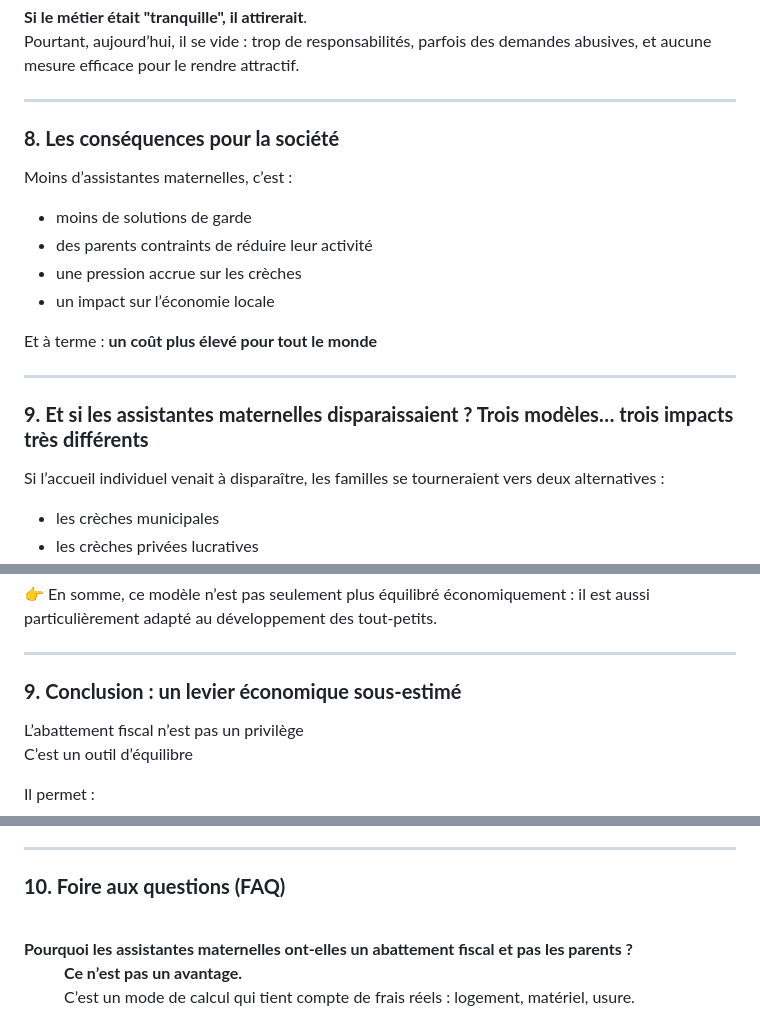
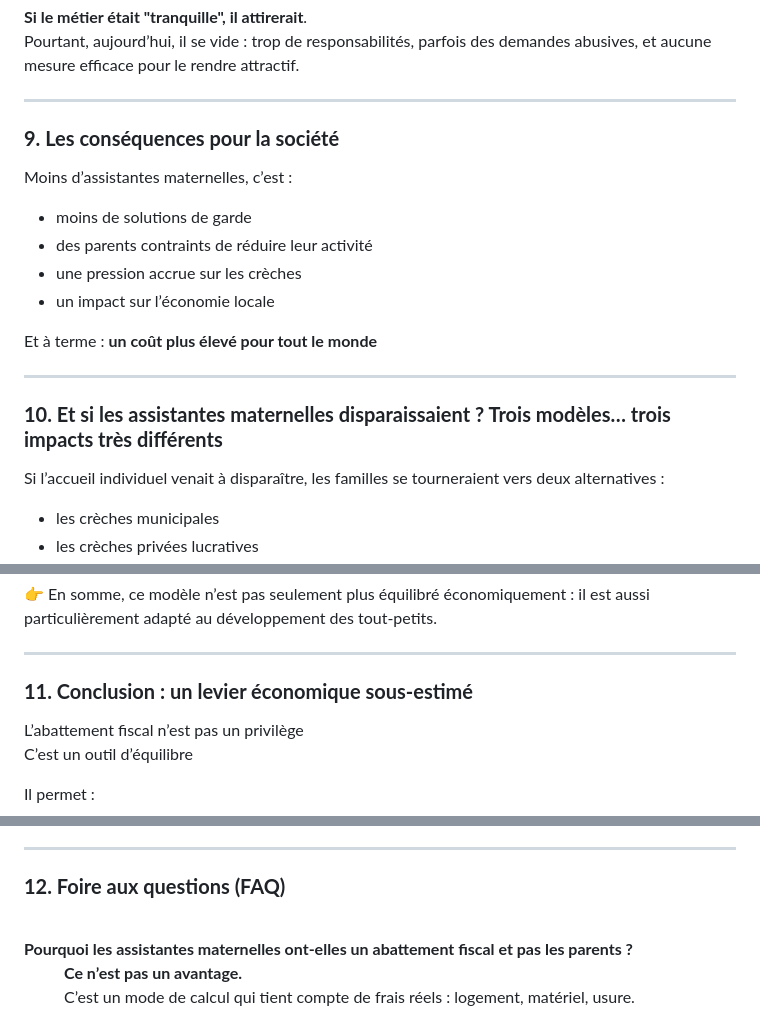
Before and after one commit to Celinahub/audit-sauvegarde-blog-assmat-eleventy, a Markdown page: posts/entreprises/abattement-fiscal-assmat-cout-etat.md, 3 parts joined by grey strips. GitHub-like rendering.

Commit message:
mise a jour article abattement fiscal plus facile a lire

```diff
--- a/posts/entreprises/abattement-fiscal-assmat-cout-etat.md
+++ b/posts/entreprises/abattement-fiscal-assmat-cout-etat.md
@@ -295,7 +295,7 @@ Pourtant, aujourd’hui, il se vide : trop de responsabilités, parfois des dema
 
 ---
 
-### **<span id="consequences">8. Les conséquences pour la société</span>**
+### **<span id="consequences">9. Les conséquences pour la société</span>**
 
 Moins d’assistantes maternelles, c’est :
 
@@ -309,7 +309,7 @@ Et à terme :
 
 ---
 
-### **<span id="disparition">9. Et si les assistantes maternelles disparaissaient ? Trois modèles… trois impacts très différents</span>**
+### **<span id="disparition">10. Et si les assistantes maternelles disparaissaient ? Trois modèles… trois impacts très différents</span>**
 
 Si l’accueil individuel venait à disparaître, les familles se tourneraient vers deux alternatives :
 - les crèches municipales
@@ -476,7 +476,7 @@ Le rapport récent de l’Inspection générale des affaires sociales (IGAS) sou
 
 ---
 
-### **<span id="conclusion">9. Conclusion : un levier économique sous-estimé</span>**
+### **<span id="conclusion">11. Conclusion : un levier économique sous-estimé</span>**
 
 L’abattement fiscal n’est pas un privilège<br>
 C’est un outil d’équilibre
@@ -529,7 +529,7 @@ Mais s’il disparaît, son coût deviendra visible pour tout le monde, parents
 
 
 
-### **<span id="questions">10. Foire aux questions (FAQ)</span>**
+### **<span id="questions">12. Foire aux questions (FAQ)</span>**
 
 <br>
 
```
